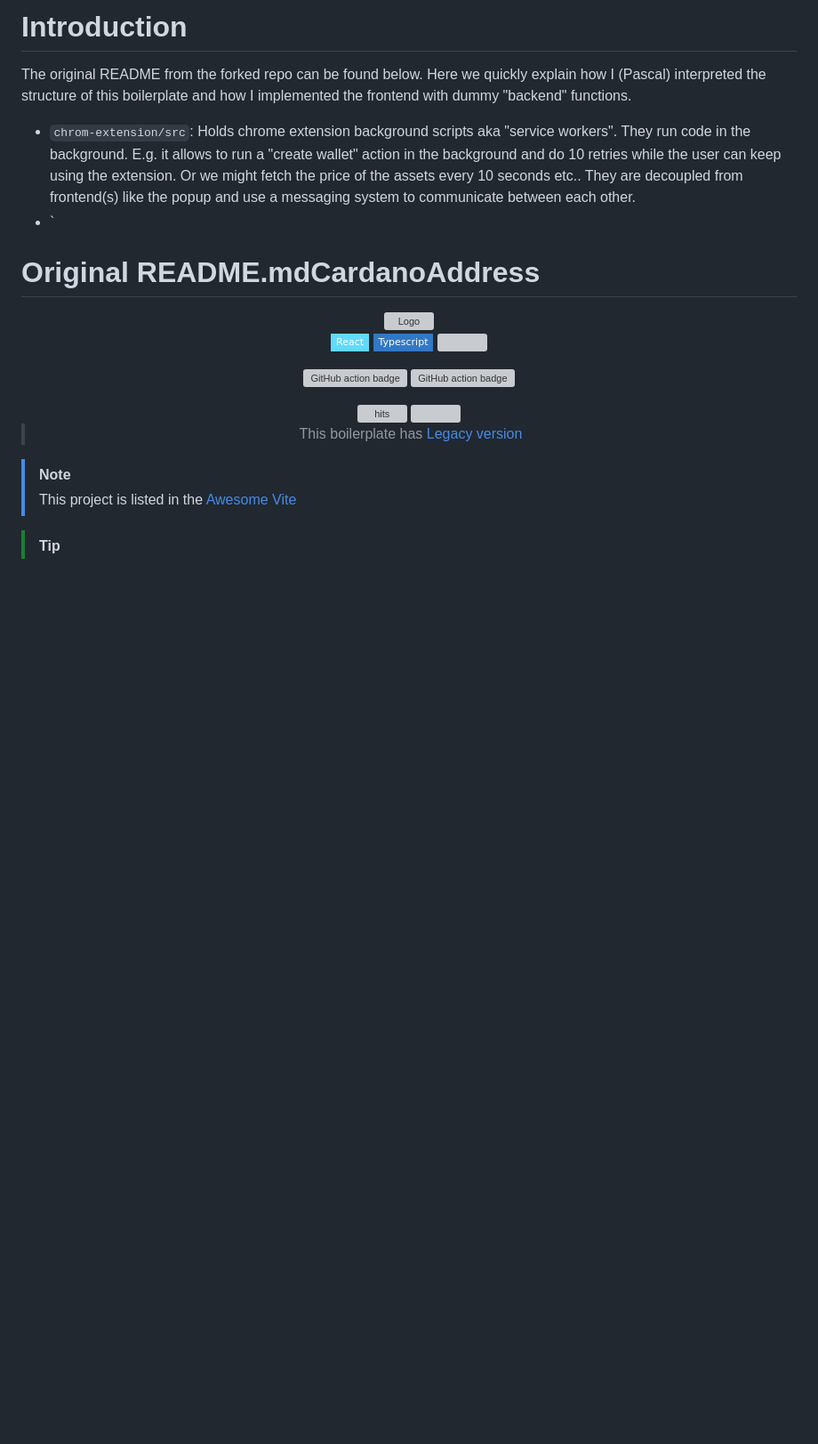
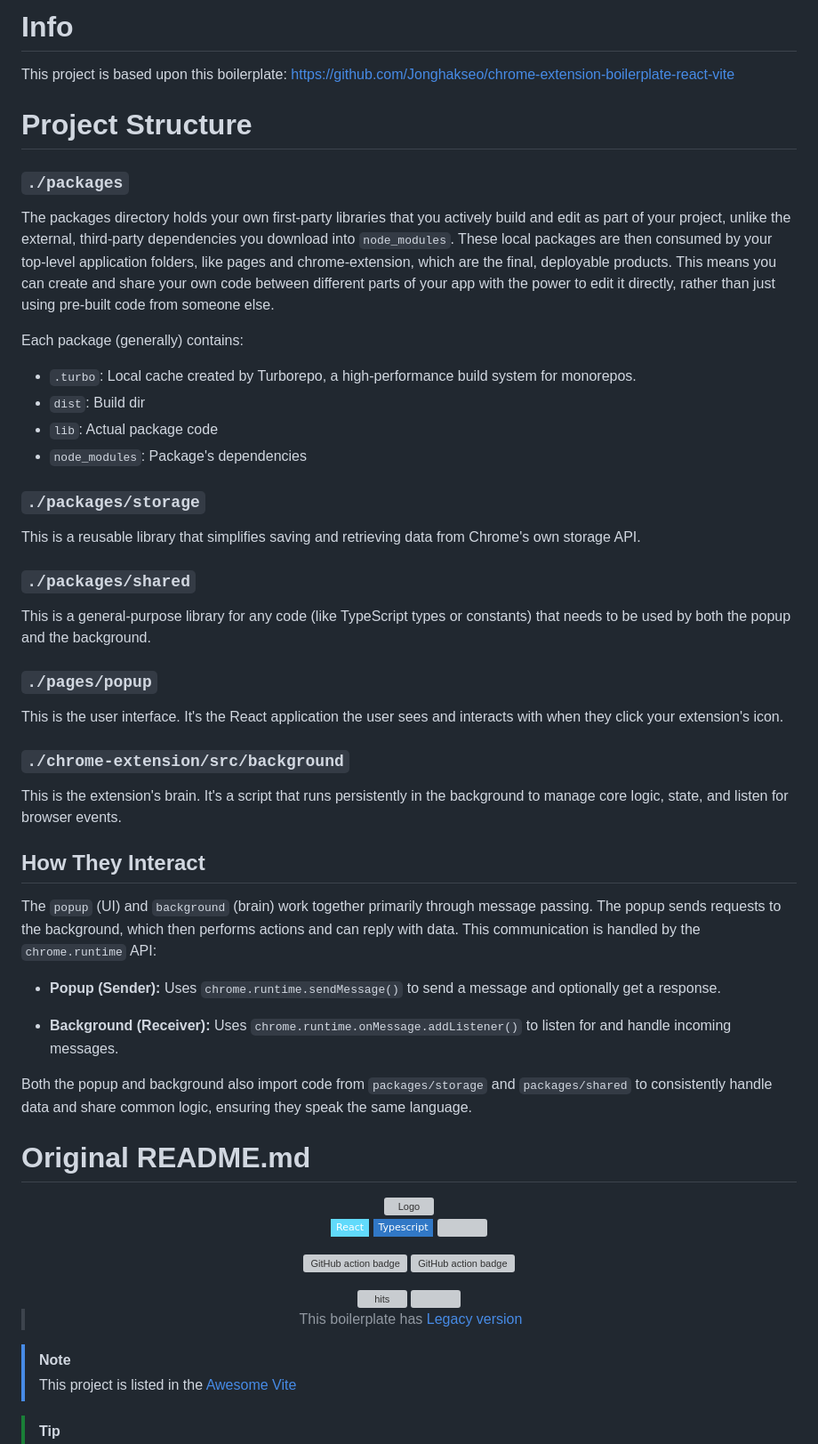
Before and after one commit to MuesliSwapLabs/devx-cardano-wallet, a Markdown page: README.md, the part around the change. Shown at 89% size. Drawn GitHub-style; badges without logos; blank space fills up the shorter version; grey boxes are pictures that could not be loaded.

```diff
--- a/README.md
+++ b/README.md
@@ -1,21 +1,57 @@
-# Introduction
-The original README from the forked repo can be found below. Here we quickly
-explain how I (Pascal) interpreted the structure of this boilerplate and how I
-implemented the frontend with dummy "backend" functions.
+# Info
+This project is based upon this boilerplate: https://github.com/Jonghakseo/chrome-extension-boilerplate-react-vite
 
-- `chrom-extension/src`: Holds chrome extension background scripts aka "service
-workers". They run code in the background. E.g. it allows to run a "create wallet"
-action in the background and do 10 retries while the user can keep using the
-extension. Or we might fetch the price of the assets every 10 seconds etc.. They
-are decoupled from frontend(s) like the popup and use a messaging system to
-communicate between each other.
-- `
+# Project Structure
+### `./packages`
+The packages directory holds your own first-party libraries that you actively
+build and edit as part of your project, unlike the external, third-party
+dependencies you download into `node_modules`. These local packages are then
+consumed by your top-level application folders, like pages and chrome-extension,
+which are the final, deployable products. This means you can create and share
+your own code between different parts of your app with the power to edit it
+directly, rather than just using pre-built code from someone else.
+
+Each package (generally) contains:
+- `.turbo`: Local cache created by Turborepo, a high-performance build system
+for monorepos.
+- `dist`: Build dir
+- `lib`: Actual package code
+- `node_modules`: Package's dependencies
+
+### `./packages/storage`
+This is a reusable library that simplifies saving and retrieving data from
+Chrome's own storage API.
+
+### `./packages/shared`
+This is a general-purpose library for any code (like TypeScript types or
+constants) that needs to be used by both the popup and the background.
+
+### `./pages/popup`
+This is the user interface. It's the React application the user sees and
+interacts with when they click your extension's icon.
+
+### `./chrome-extension/src/background`
+This is the extension's brain. It's a script that runs persistently in the
+background to manage core logic, state, and listen for browser events.
+
+## How They Interact
+The `popup` (UI) and `background` (brain) work together primarily through
+message passing. The popup sends requests to the background, which then performs
+actions and can reply with data. This communication is handled by the
+`chrome.runtime` API:
+
+-   **Popup (Sender):** Uses `chrome.runtime.sendMessage()` to send a message
+and optionally get a response.
+
+-   **Background (Receiver):** Uses `chrome.runtime.onMessage.addListener()` to
+listen for and handle incoming messages.
+
+Both the popup and background also import code from `packages/storage` and
+`packages/shared` to consistently handle data and share common logic, ensuring
+they speak the same language.
 
 
-
-
-
-# Original README.mdCardanoAddress
+# Original README.md
 <div align="center">
 
 <picture>
```
